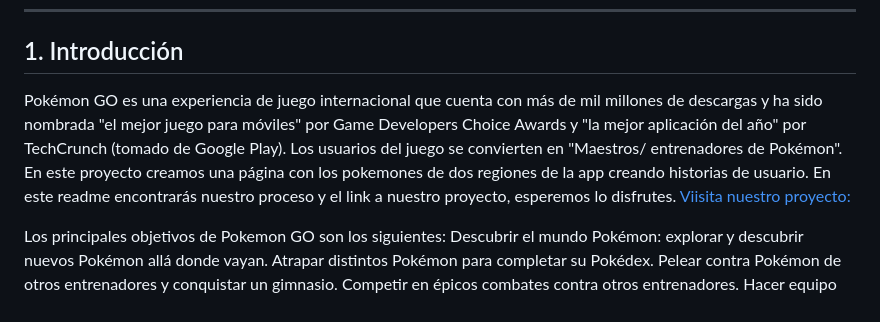
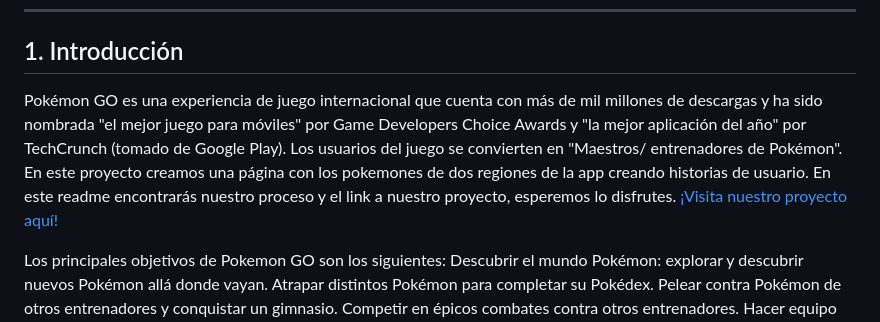
Before and after one commit to Laboratoria/DEV003-data-lovers, a Markdown page: README.md, the part around the change. Rendered like a GitHub page.

Commit message:
corregi link en read me

```diff
--- a/README.md
+++ b/README.md
@@ -17,7 +17,7 @@
 
 ## 1. Introducción
 
-Pokémon GO es una experiencia de juego internacional que cuenta con más de mil millones de descargas y ha sido nombrada "el mejor juego para móviles" por Game Developers Choice Awards y "la mejor aplicación del año" por TechCrunch (tomado de Google Play). Los usuarios del juego se convierten en "Maestros/ entrenadores de Pokémon". En este proyecto creamos una página con los pokemones de dos regiones de la app creando historias de usuario. En este readme encontrarás nuestro proceso y el link a nuestro proyecto, esperemos lo disfrutes. [Viisita nuestro proyecto: ](https://mafcht.github.io/DEV003-data-lovers/src/)
+Pokémon GO es una experiencia de juego internacional que cuenta con más de mil millones de descargas y ha sido nombrada "el mejor juego para móviles" por Game Developers Choice Awards y "la mejor aplicación del año" por TechCrunch (tomado de Google Play). Los usuarios del juego se convierten en "Maestros/ entrenadores de Pokémon". En este proyecto creamos una página con los pokemones de dos regiones de la app creando historias de usuario. En este readme encontrarás nuestro proceso y el link a nuestro proyecto, esperemos lo disfrutes. [¡Visita nuestro proyecto aquí!](https://mafcht.github.io/DEV003-data-lovers/src/)
 
 Los principales objetivos de Pokemon GO son los siguientes:
 Descubrir el mundo Pokémon: explorar y descubrir nuevos Pokémon allá donde vayan.
```
